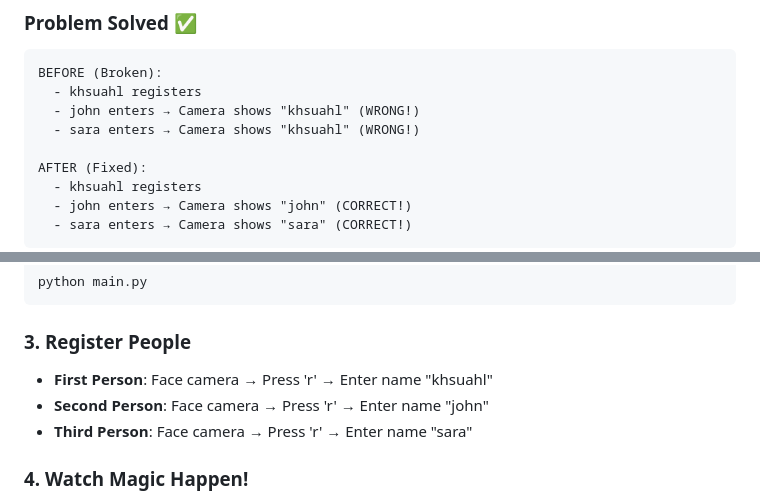
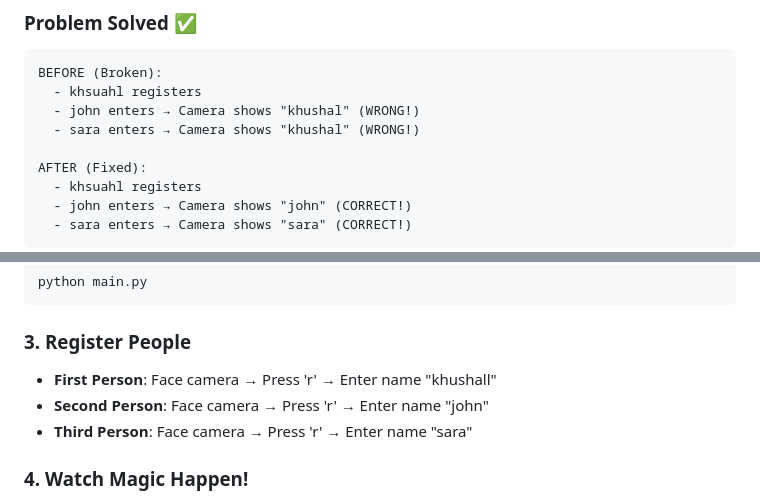
Before and after one commit to khushaljangra/-AI-Powered-Face-Recognition-Attendance-System, a Markdown page: ai_attendance_system/README_COMPLETE.md, 2 parts joined by grey strips. GitHub-like rendering.

````diff
--- a/ai_attendance_system/README_COMPLETE.md
+++ b/ai_attendance_system/README_COMPLETE.md
@@ -6,8 +6,8 @@
 ```
 BEFORE (Broken):
   - khsuahl registers
-  - john enters → Camera shows "khsuahl" (WRONG!)
-  - sara enters → Camera shows "khsuahl" (WRONG!)
+  - john enters → Camera shows "khushal" (WRONG!)
+  - sara enters → Camera shows "khushal" (WRONG!)
 
 AFTER (Fixed):
   - khsuahl registers
@@ -30,7 +30,7 @@ python main.py
 ```
 
 ### 3. Register People
-- **First Person**: Face camera → Press 'r' → Enter name "khsuahl"
+- **First Person**: Face camera → Press 'r' → Enter name "khushall"
 - **Second Person**: Face camera → Press 'r' → Enter name "john"
 - **Third Person**: Face camera → Press 'r' → Enter name "sara"
 
````
